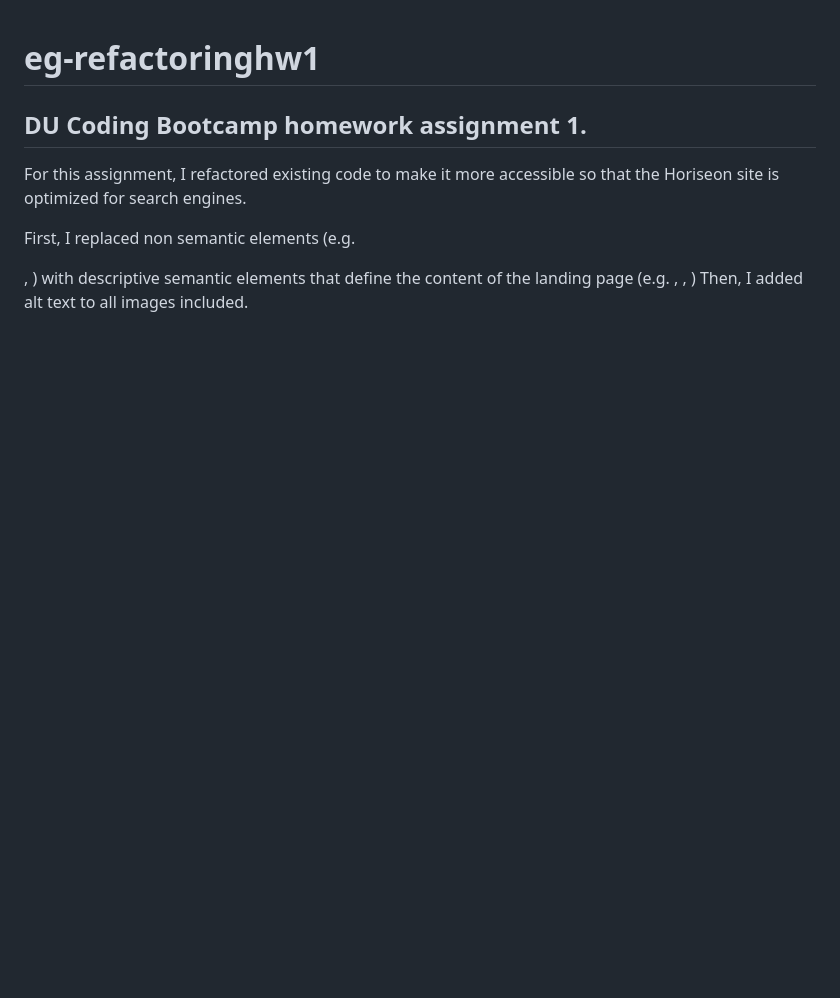
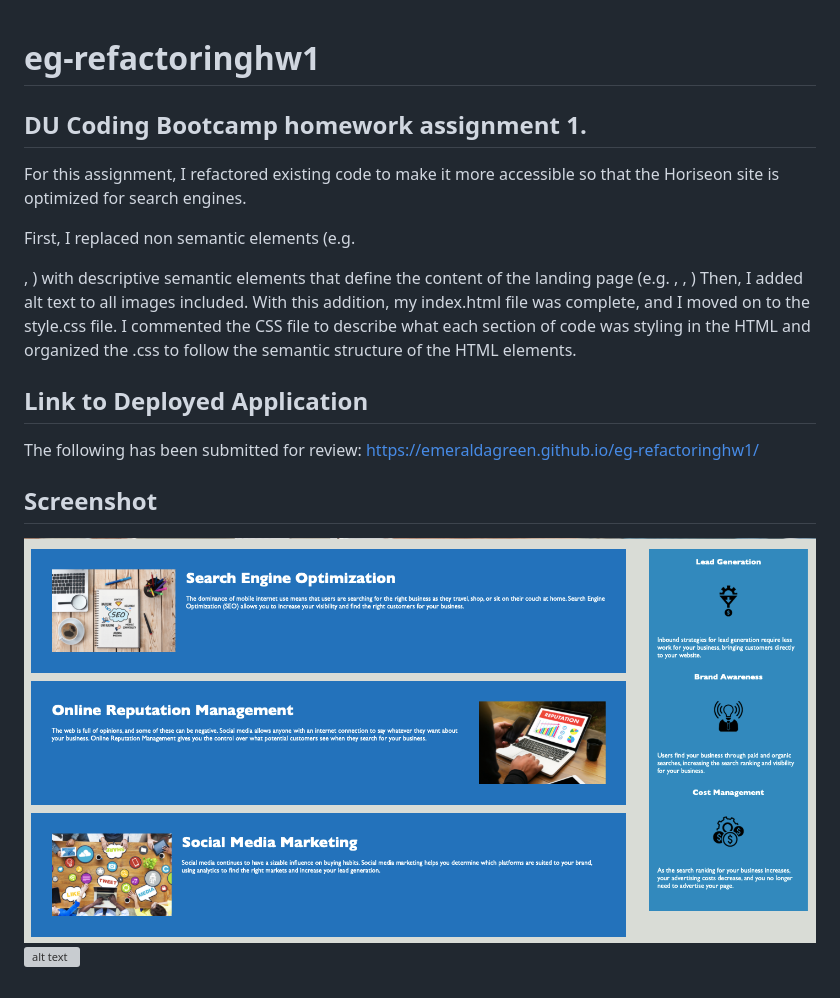
Before and after one commit to EmeraldAGreen/eg-refactoringhw1, a Markdown page: README.md, the part around the change. Drawn GitHub-style; pictures changed too: lowerhalf.png (added); blank space fills up the shorter version; grey boxes are pictures that could not be loaded.

Commit message:
finalized README description and included link to deployed application and screenshots of the deployed application

```diff
--- a/README.md
+++ b/README.md
@@ -1,7 +1,16 @@
 # eg-refactoringhw1
+
 ## DU Coding Bootcamp homework assignment 1.
 
 For this assignment, I refactored existing code to make it more accessible so that the Horiseon site is optimized for search engines.
 
 First, I replaced non semantic elements (e.g. <div>, <span>) with descriptive semantic elements that define the content of the landing page (e.g. <body>, <section>, <article>)
-Then, I added alt text to all images included.
+Then, I added alt text to all images included. With this addition, my index.html file was complete, and I moved on to the style.css file.
+I commented the CSS file to describe what each section of code was styling in the HTML and organized the .css to follow the semantic structure of the HTML elements.
+
+## Link to Deployed Application
+The following has been submitted for review: https://emeraldagreen.github.io/eg-refactoringhw1/
+
+## Screenshot
+![alt text](lowerhalf.png "lower half of the Horiseon webpage")
+![alt text](upperhalf.png "upper half of the Horiseon webpage")
```
Also changed, not shown: 2 other files.
